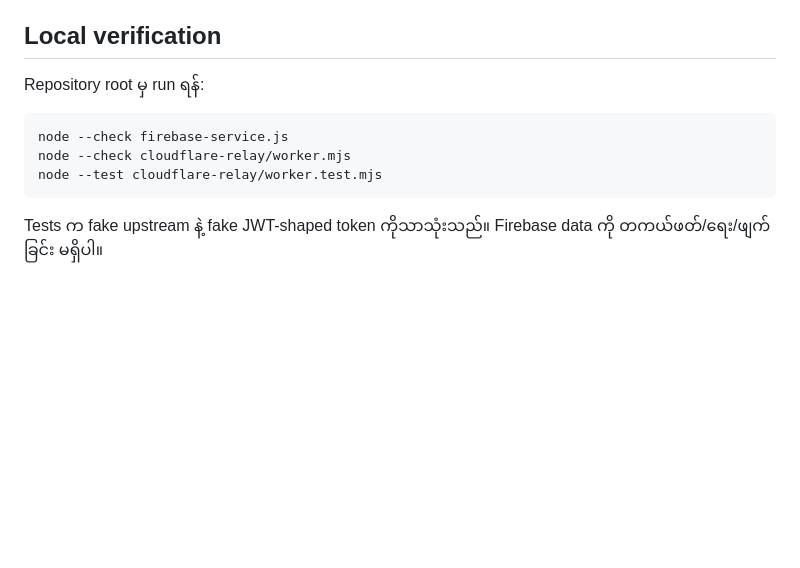
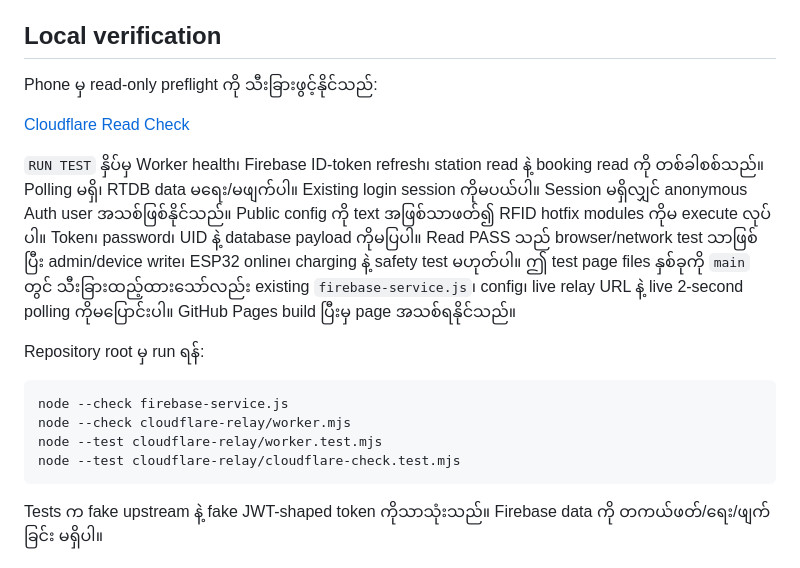
Before and after one commit to SoeMoe111/smart-ev-charging-station, a Markdown page: cloudflare-relay/README.md, the part around the change. Rendered like a GitHub page; blank space fills up the shorter version.

Commit message:
Document phone read-only preflight and separate it from hardware readiness

````diff
--- a/cloudflare-relay/README.md
+++ b/cloudflare-relay/README.md
@@ -23,12 +23,27 @@ Cloudflare runtime၊ မြန်မာနိုင်ငံ network သို
 
 ## Local verification
 
+Phone မှ read-only preflight ကို သီးခြားဖွင့်နိုင်သည်:
+
+[Cloudflare Read Check](https://soemoe111.github.io/smart-ev-charging-station/cloudflare-check.html)
+
+`RUN TEST` နှိပ်မှ Worker health၊ Firebase ID-token refresh၊ station read နဲ့
+booking read ကို တစ်ခါစစ်သည်။ Polling မရှိ၊ RTDB data မရေး/မဖျက်ပါ။ Existing
+login session ကိုမပယ်ပါ။ Session မရှိလျှင် anonymous Auth user အသစ်ဖြစ်နိုင်သည်။
+Public config ကို text အဖြစ်သာဖတ်၍ RFID hotfix modules ကိုမ execute လုပ်ပါ။
+Token၊ password၊ UID နဲ့ database payload ကိုမပြပါ။ Read PASS သည် browser/network
+test သာဖြစ်ပြီး admin/device write၊ ESP32 online၊ charging နဲ့ safety test မဟုတ်ပါ။
+ဤ test page files နှစ်ခုကို `main` တွင် သီးခြားထည့်ထားသော်လည်း existing
+`firebase-service.js`၊ config၊ live relay URL နဲ့ live 2-second polling ကိုမပြောင်းပါ။
+GitHub Pages build ပြီးမှ page အသစ်ရနိုင်သည်။
+
 Repository root မှ run ရန်:
 
 ```bash
 node --check firebase-service.js
 node --check cloudflare-relay/worker.mjs
 node --test cloudflare-relay/worker.test.mjs
+node --test cloudflare-relay/cloudflare-check.test.mjs
 ```
 
 Tests က fake upstream နဲ့ fake JWT-shaped token ကိုသာသုံးသည်။ Firebase data ကို
````
